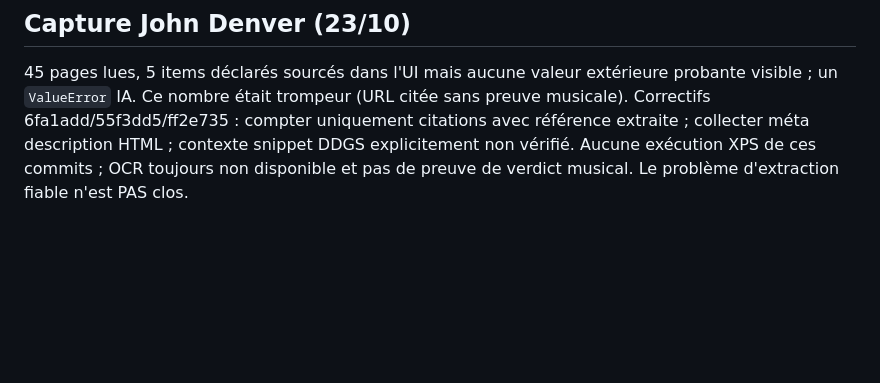
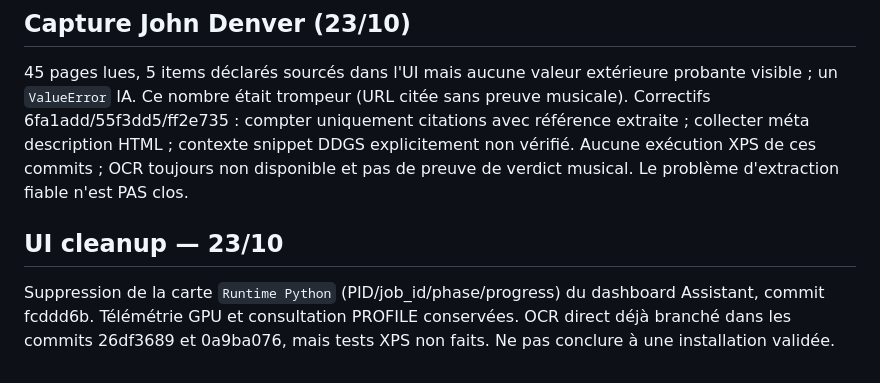
Before and after one commit to philstephibanez-wq/EZStudioLab_assistant, a Markdown page: docs/handoff_profile_searxng.md, the part around the change. GitHub-like rendering; blank space fills up the shorter version.

Commit message:
docs(profile): record runtime card removal and OCR direct status

```diff
--- a/docs/handoff_profile_searxng.md
+++ b/docs/handoff_profile_searxng.md
@@ -52,3 +52,6 @@ Résultat réel : 14 pages lues, 4 items avec références citables mais aucune
 
 ## Capture John Denver (23/10)
 45 pages lues, 5 items déclarés sourcés dans l'UI mais aucune valeur extérieure probante visible ; un `ValueError` IA. Ce nombre était trompeur (URL citée sans preuve musicale). Correctifs 6fa1add/55f3dd5/ff2e735 : compter uniquement citations avec référence extraite ; collecter méta description HTML ; contexte snippet DDGS explicitement non vérifié. Aucune exécution XPS de ces commits ; OCR toujours non disponible et pas de preuve de verdict musical. Le problème d'extraction fiable n'est PAS clos.
+
+## UI cleanup — 23/10
+Suppression de la carte `Runtime Python` (PID/job_id/phase/progress) du dashboard Assistant, commit fcddd6b. Télémétrie GPU et consultation PROFILE conservées. OCR direct déjà branché dans les commits 26df3689 et 0a9ba076, mais tests XPS non faits. Ne pas conclure à une installation validée.
```
